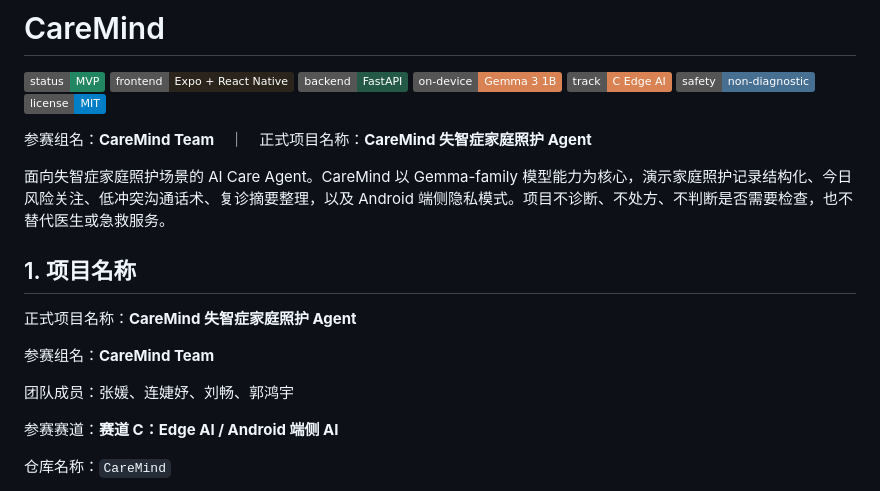
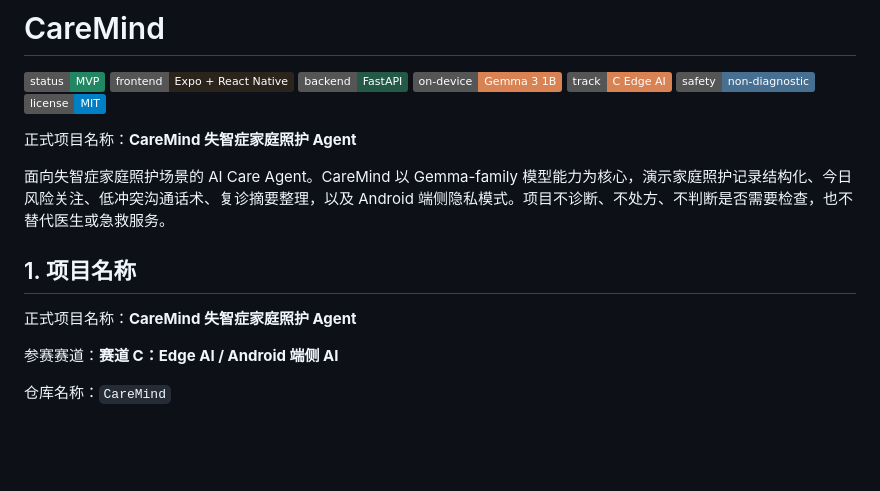
Before and after one commit to hyczy0809/CareMind, a Markdown page: README.md, the part around the change. Drawn GitHub-style; badges without logos; blank space fills up the shorter version.

Commit message:
Remove team identity from README

```diff
--- a/README.md
+++ b/README.md
@@ -8,17 +8,13 @@
 ![Safety](https://img.shields.io/badge/safety-non--diagnostic-476F92)
 ![License](https://img.shields.io/badge/license-MIT-blue)
 
-参赛组名：**CareMind Team**　｜　正式项目名称：**CareMind 失智症家庭照护 Agent**
+正式项目名称：**CareMind 失智症家庭照护 Agent**
 
 面向失智症家庭照护场景的 AI Care Agent。CareMind 以 Gemma-family 模型能力为核心，演示家庭照护记录结构化、今日风险关注、低冲突沟通话术、复诊摘要整理，以及 Android 端侧隐私模式。项目不诊断、不处方、不判断是否需要检查，也不替代医生或急救服务。
 
 ## 1. 项目名称
 
 正式项目名称：**CareMind 失智症家庭照护 Agent**
-
-参赛组名：**CareMind Team**
-
-团队成员：张媛、连婕妤、刘畅、郭鸿宇
 
 参赛赛道：**赛道 C：Edge AI / Android 端侧 AI**
 
```
